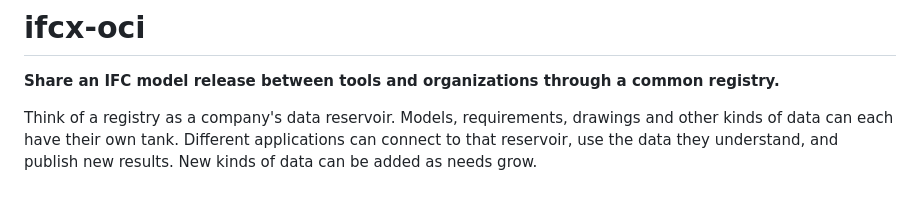
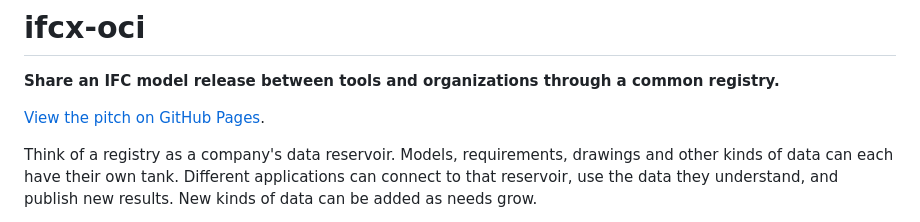
Before and after one commit to zahmadsaleem/ifcx-oci, a Markdown page: README.md, the part around the change. Rendered like a GitHub page; blank space fills up the shorter version.

Commit message:
Link hosted pitch from README

```diff
--- a/README.md
+++ b/README.md
@@ -1,6 +1,8 @@
 # ifcx-oci
 
 **Share an IFC model release between tools and organizations through a common registry.**
+
+[View the pitch on GitHub Pages](https://madsolame.com/ifcx-oci/).
 
 Think of a registry as a company's data reservoir. Models, requirements, drawings
 and other kinds of data can each have their own tank. Different applications can
```
